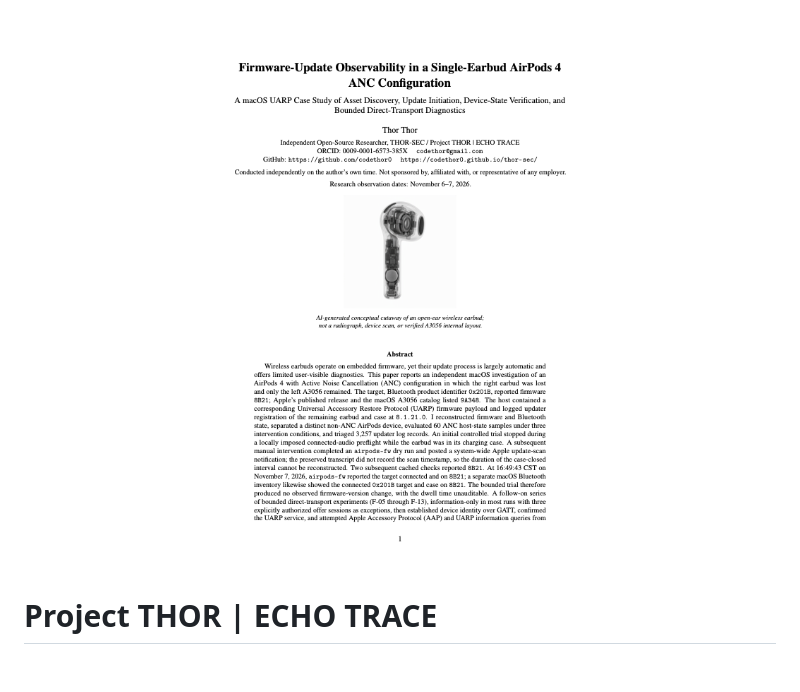
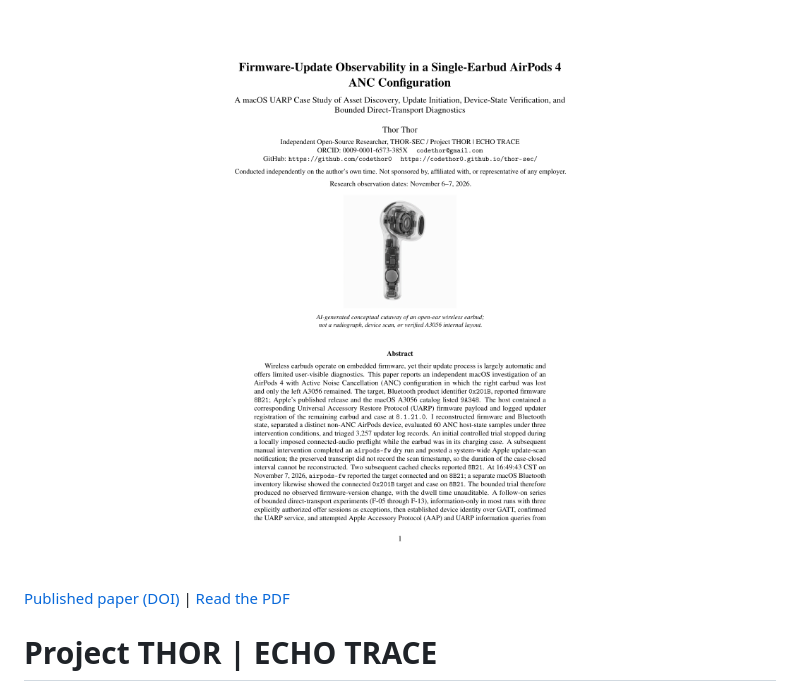
Before and after one commit to codethor0/echo-trace-a3056-firmware-study, a Markdown page: README.md, the part around the change. Rendered like a GitHub page; pictures changed too: assets/paper_first_page.png; blank space fills up the shorter version.

Commit message:
docs: display complete ECHO TRACE research paper preview

```diff
--- a/README.md
+++ b/README.md
@@ -1,4 +1,6 @@
-<p align="center"><img src="assets/paper_first_page.png" width="640" alt="First page of the published ECHO TRACE research preprint"></p>
+<p align="center"><a href="paper/ECHO_TRACE_A3056_Research_Paper.pdf"><img src="assets/paper_first_page.png" width="640" alt="Complete first page of the ECHO TRACE preprint, including title, author, research dates, conceptual illustration and disclaimer, visible abstract text, and page number"></a></p>
+
+[Published paper (DOI)](https://doi.org/10.5281/zenodo.24056722) | [Read the PDF](paper/ECHO_TRACE_A3056_Research_Paper.pdf)
 
 # Project THOR | ECHO TRACE
 
```
Also changed, not shown: 1 other file.
